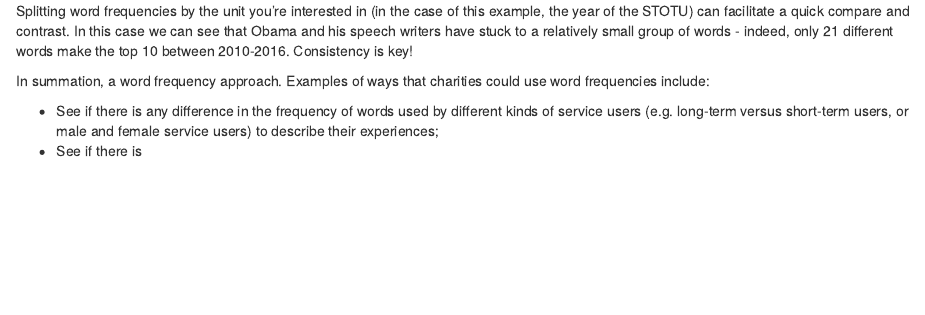
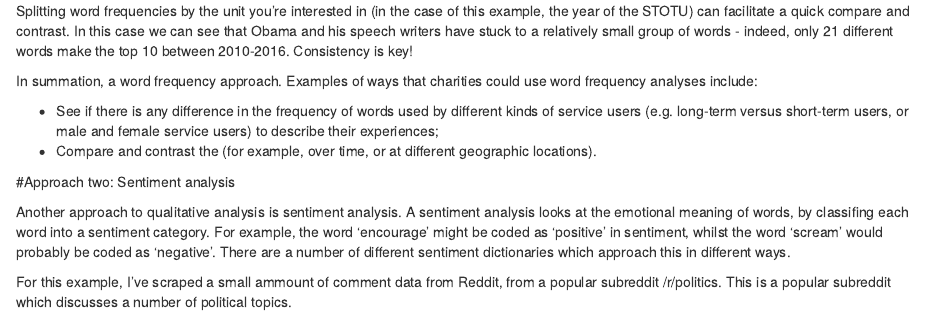
Before and after one commit to bsuthersan/QualitativeData, an R Markdown document (Blog.Rmd): the page in a window 1100 px wide, from 1220 px down. Rendered offline with R 4.5, knitr and Pandoc, with nearby package versions; some code elsewhere in the file could not run offline.

Commit message:
Update Blog.Rmd

```diff
--- a/Blog.Rmd
+++ b/Blog.Rmd
@@ -83,7 +83,13 @@ ggplot(obamayears, aes(x = reorder(word, n), y= n, fill=Year)) +
 
 Splitting word frequencies by the unit you're interested in (in the case of this example, the year of the STOTU) can facilitate a quick compare and contrast.  In this case we can see that Obama and his speech writers have stuck to a relatively small group of words - indeed, only 21 different words make the top 10 between 2010-2016. Consistency is key!
 
-In summation, a word frequency approach. Examples of ways that charities could use word frequencies include:
+In summation, a word frequency approach. Examples of ways that charities could use word frequency analyses include:
 
 - See if there is any difference in the frequency of words used by different kinds of service users (e.g. long-term versus short-term users, or male and female service users) to describe their experiences;
-- See if there is
+- Compare and contrast the  (for example, over time, or at different geographic locations).
+
+#Approach two: Sentiment analysis
+
+Another approach to qualitative analysis is sentiment analysis. A sentiment analysis looks at the emotional meaning of words, by classifing each word into a sentiment category. For example, the word 'encourage' might be coded as 'positive' in sentiment, whilst the word 'scream' would probably be coded as 'negative'. There are a number of different sentiment dictionaries which approach this in different ways.
+
+For this example, I've scraped a small ammount of comment data from Reddit, from a popular subreddit /r/politics. This is a popular subreddit which discusses a number of political topics.
```
